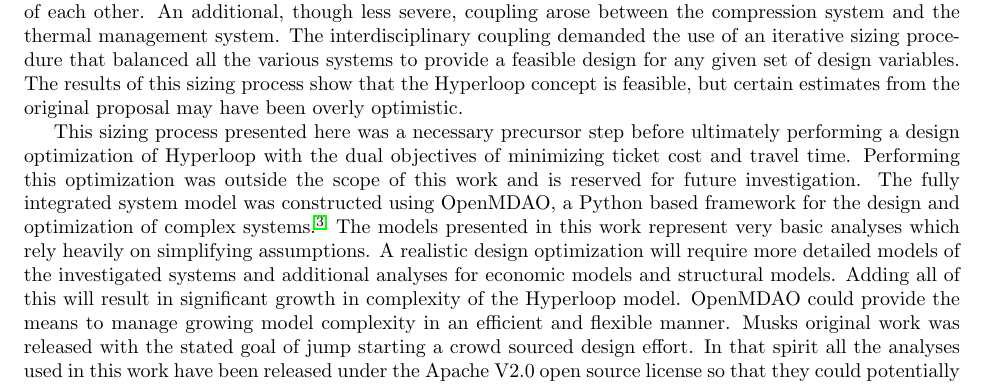
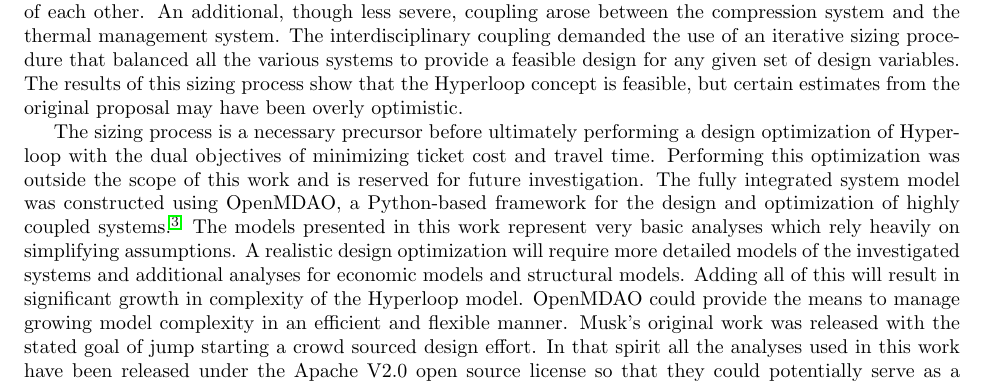
Before and after one commit to JustinSGray/Hyperloop, a LaTeX paper (NASA-TM/heading.tex, which reads NASA-TM/hyperloop.tex): part of page 3 of 19, cut so that both start at the same text. Compiled offline with pdfLaTeX.

Commit message:
fixing end of intro

```diff
--- a/NASA-TM/hyperloop.tex
+++ b/NASA-TM/hyperloop.tex
@@ -38,15 +38,15 @@ the thermal management system. The interdisciplinary coupling demanded the use o
 all the various systems to provide a feasible design for any given set of design variables. The results of this sizing process show that
 the Hyperloop concept is feasible, but certain estimates from the original proposal may have been overly optimistic.
 
-This sizing process presented here was a necessary precursor step before ultimately performing a design optimization of
+The sizing process is a necessary precursor before ultimately performing a design optimization of
 Hyperloop with the dual objectives of minimizing ticket cost and travel time. Performing this optimization
 was outside the scope of this work and is reserved for future investigation.
-The fully integrated system model was constructed using OpenMDAO, a Python based framework for
-the design and optimization of complex systems\cite{GrayBenmarking2013}. The models presented
+The fully integrated system model was constructed using OpenMDAO, a Python-based framework for
+the design and optimization of highly coupled systems\cite{GrayBenchmarking2013}. The models presented
 in this work represent very basic analyses which rely heavily on simplifying assumptions. A realistic design
 optimization will require more detailed models of the investigated systems and additional analyses for economic models and
 structural models. Adding all of this will result in significant growth in complexity of the Hyperloop model.
 OpenMDAO could provide the means to manage growing model complexity
-in an efficient and flexible manner. Musks original work was released with the stated goal of jump starting
+in an efficient and flexible manner. Musk's original work was released with the stated goal of jump starting
 a crowd sourced design effort. In that spirit all the analyses used in this work have been released under
 the Apache V2.0 open source license so that they could potentially serve as a foundation for future work.
```
Also changed, not shown: NASA-TM/bibliography.bib (+1 -1 lines), NASA-TM/hyperloop.tex (1 more changed lines).
